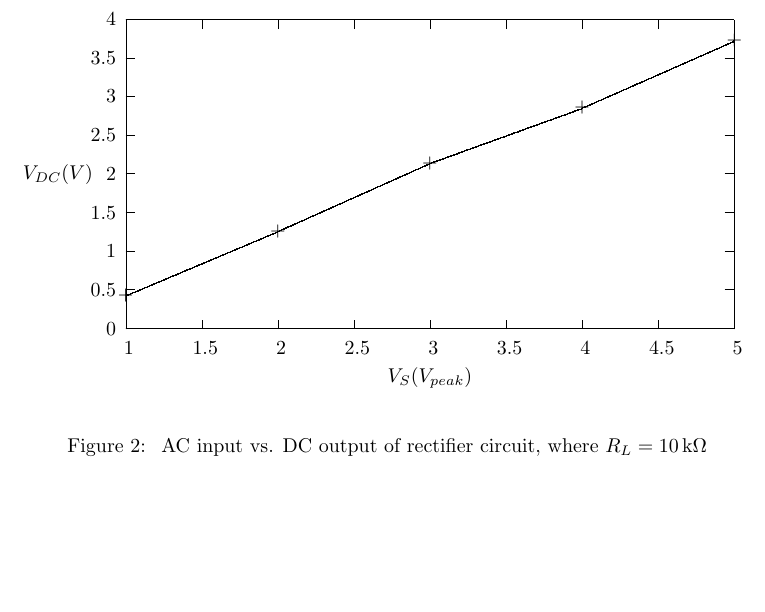
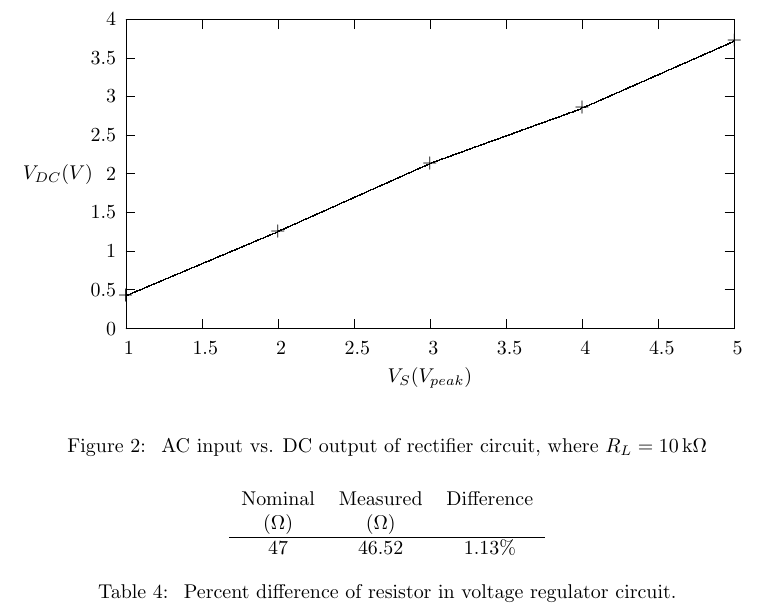
Before and after one commit to charlespittman/massive-ironman, a LaTeX document (school/elec_313/lab3/tex/report.tex): part of page 4 of 5 before the commit and part of page 4 of 6 after it, cut so that both start at the same text, the shorter picture padded with empty space. Compiled offline with pdfLaTeX.

Commit message:
Adding resistor table for part2

```diff
--- a/school/elec_313/lab3/tex/report.tex
+++ b/school/elec_313/lab3/tex/report.tex
@@ -166,6 +166,17 @@ The objective is to construct, measure, and observe the behavior of two common d
   \caption{\label{fig:rect_vp_vdc} AC input vs. DC output of rectifier circuit, where $R_L=\SI{10}{\kilo\ohm}$}
 \end{figure}
 
+\begin{table}[hbtp]
+  \centering
+  \begin{tabular}{ccc}
+    Nominal & Measured & Difference \\
+    (\si{\ohm}) & (\si{\ohm}) & \\
+    \hline
+    47 & 46.52 & 1.13\% \\
+  \end{tabular}
+  \caption{\label{tab:res} Percent difference of resistor in voltage regulator circuit.}
+\end{table}
+
 \begin{table}
   \centering
   \begin{tabular}{ccc}
```
Also changed, not shown: school/elec_313/lab3/tex/report.pdf, 1 other file.
